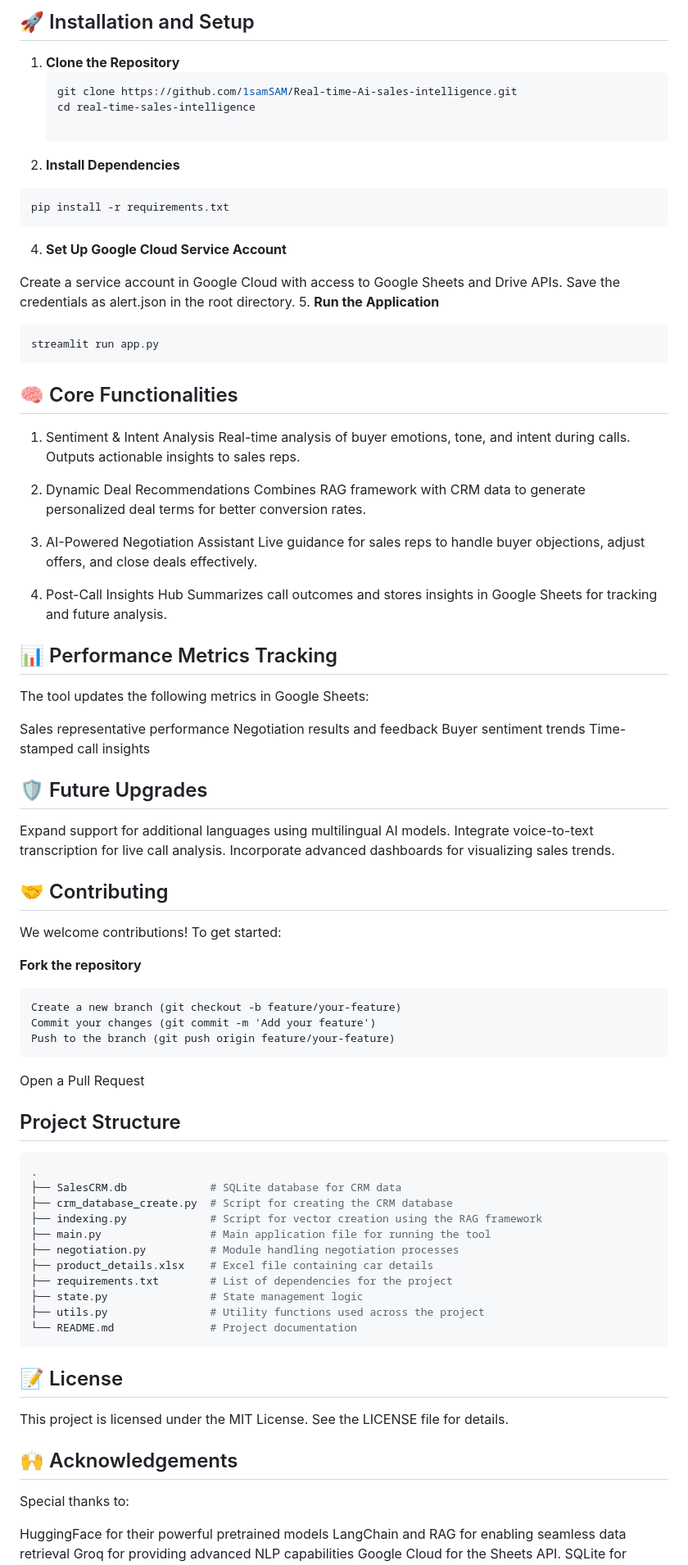
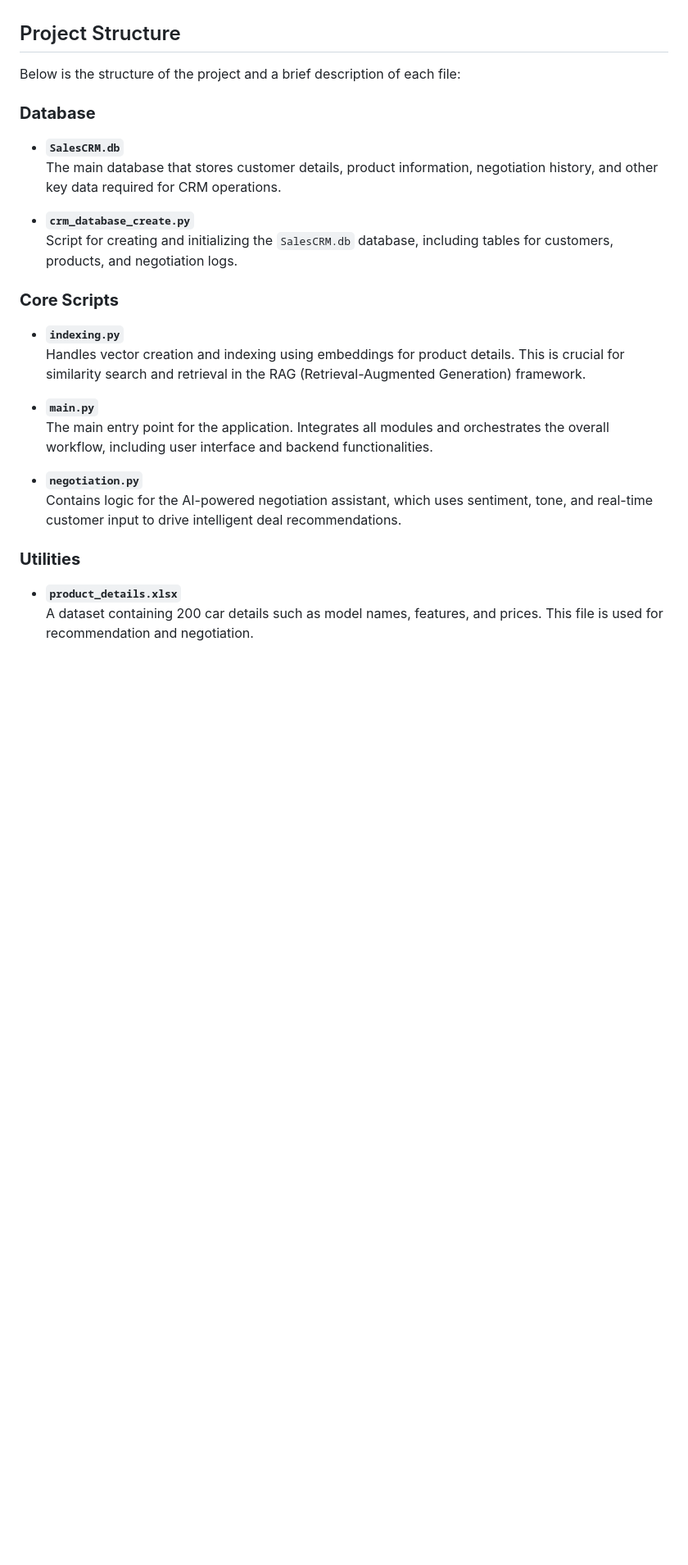
Before and after one commit to 1samSAM/AI-Powered-Sales-Assistant, a Markdown page: README.md, the part around one of its changes. Shown at 82% size. GitHub-like rendering; blank space fills up the shorter version.

````diff
--- a/README.md
+++ b/README.md
@@ -64,80 +87,25 @@ Inputs → AI Processing → Outputs (Insights, Recommendations, Feedback)
-## 🚀 Installation and Setup
-
-1. **Clone the Repository**
-   ```bash
-   git clone https://github.com/1samSAM/Real-time-Ai-sales-intelligence.git
-   cd real-time-sales-intelligence
-
-2. **Install Dependencies**
-
- ```
- pip install -r requirements.txt
- ```
- 4. **Set Up Google Cloud Service Account**
-
- Create a service account in Google Cloud with access to Google Sheets and Drive APIs.
- Save the credentials as alert.json in the root directory.
-5. **Run the Application**
- ```
- streamlit run app.py
- ```
-## 🧠 Core Functionalities
-1. Sentiment & Intent Analysis
-Real-time analysis of buyer emotions, tone, and intent during calls. Outputs actionable insights to sales reps.
-
-2. Dynamic Deal Recommendations
-Combines RAG framework with CRM data to generate personalized deal terms for better conversion rates.
-
-3. AI-Powered Negotiation Assistant
-Live guidance for sales reps to handle buyer objections, adjust offers, and close deals effectively.
-
-4. Post-Call Insights Hub
-Summarizes call outcomes and stores insights in Google Sheets for tracking and future analysis.
-
-## 📊 Performance Metrics Tracking
-The tool updates the following metrics in Google Sheets:
-
-Sales representative performance
-Negotiation results and feedback
-Buyer sentiment trends
-Time-stamped call insights
-
-## 🛡️ Future Upgrades
-Expand support for additional languages using multilingual AI models.
-Integrate voice-to-text transcription for live call analysis.
-Incorporate advanced dashboards for visualizing sales trends.
-## 🤝 Contributing
-We welcome contributions! To get started:
-
-**Fork the repository**
-```
-Create a new branch (git checkout -b feature/your-feature)
-Commit your changes (git commit -m 'Add your feature')
-Push to the branch (git push origin feature/your-feature)
-```
-Open a Pull Request
 ## Project Structure
 
-```bash
-.
-├── SalesCRM.db             # SQLite database for CRM data
-├── crm_database_create.py  # Script for creating the CRM database
-├── indexing.py             # Script for vector creation using the RAG framework
-├── main.py                 # Main application file for running the tool
-├── negotiation.py          # Module handling negotiation processes
-├── product_details.xlsx    # Excel file containing car details
-├── requirements.txt        # List of dependencies for the project
-├── state.py                # State management logic
-├── utils.py                # Utility functions used across the project
-└── README.md               # Project documentation
-```
+Below is the structure of the project and a brief description of each file:
 
-## 📝 License
-This project is licensed under the MIT License. See the LICENSE file for details.
+### **Database**
+- **`SalesCRM.db`**
+  The main database that stores customer details, product information, negotiation history, and other key data required for CRM operations.
 
-## 🙌 Acknowledgements
-Special thanks to:
+- **`crm_database_create.py`**
+  Script for creating and initializing the `SalesCRM.db` database, including tables for customers, products, and negotiation logs.
 
-HuggingFace for their powerful pretrained models
-LangChain and RAG for enabling seamless data retrieval
-Groq for providing advanced NLP capabilities
+### **Core Scripts**
+- **`indexing.py`**
+  Handles vector creation and indexing using embeddings for product details. This is crucial for similarity search and retrieval in the RAG (Retrieval-Augmented Generation) framework.
+
+- **`main.py`**
+  The main entry point for the application. Integrates all modules and orchestrates the overall workflow, including user interface and backend functionalities.
+
+- **`negotiation.py`**
+  Contains logic for the AI-powered negotiation assistant, which uses sentiment, tone, and real-time customer input to drive intelligent deal recommendations.
+
+### **Utilities**
+- **`product_details.xlsx`**
+  A dataset containing 200 car details such as model names, features, and prices. This file is used for recommendation and negotiation.
+
````
Also changed, not shown: other parts of README.md (+80 -49 lines).
